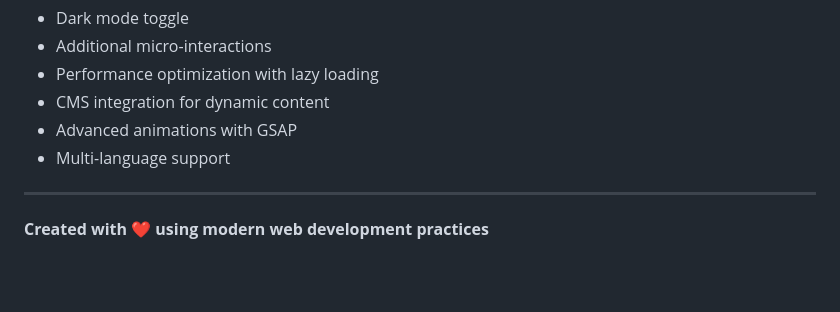
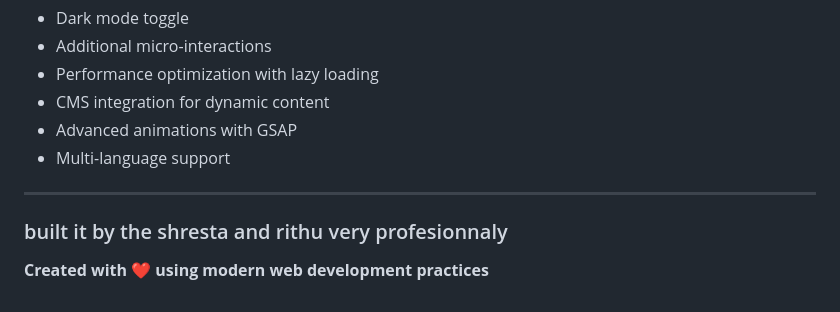
Before and after one commit to Vasantjv-2005/shresta-and-rithu, a Markdown page: README.md, the part around the change. Drawn GitHub-style; blank space fills up the shorter version.

Commit message:
changed the document

```diff
--- a/README.md
+++ b/README.md
@@ -117,5 +117,5 @@ Potential improvements for future versions:
 - Multi-language support
 
 ---
-
+### built it by the shresta and rithu very profesionnaly
 **Created with ❤️ using modern web development practices**
```
